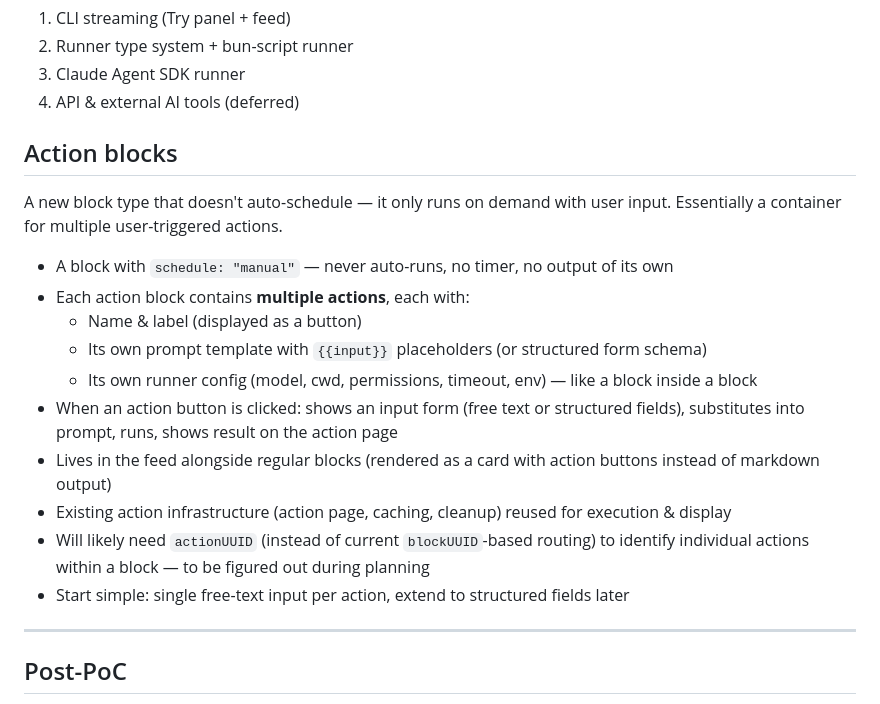
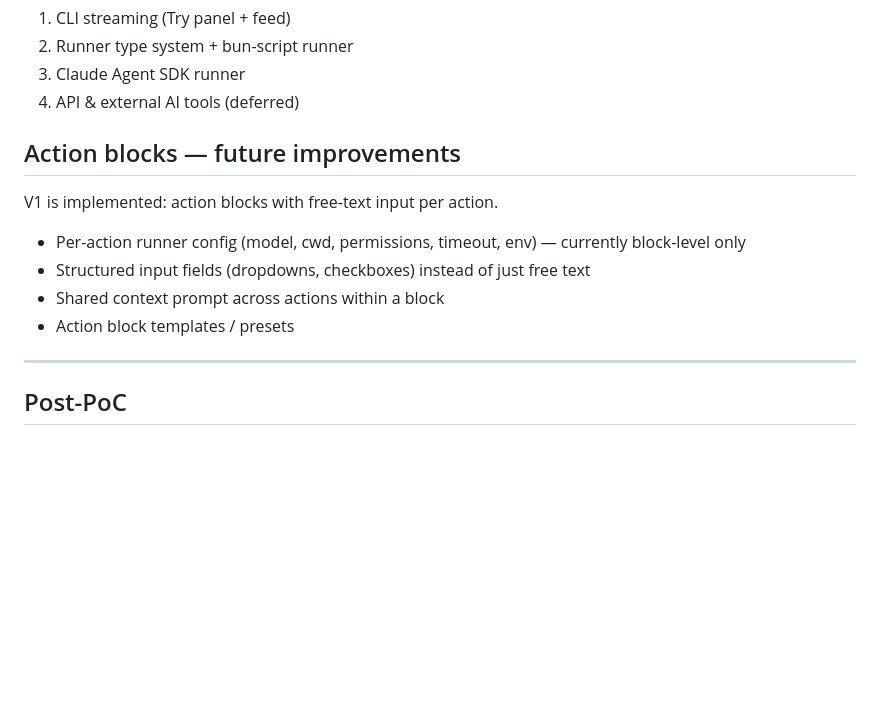
Before and after one commit to jiri-prokop-pb/floudeck, a Markdown page: TODO.md, the part around the change. Rendered like a GitHub page; blank space fills up the shorter version.

```diff
--- a/TODO.md
+++ b/TODO.md
@@ -57,20 +57,14 @@ Phases:
 4. Claude Agent SDK runner
 5. API & external AI tools (deferred)
 
-## Action blocks
+## Action blocks — future improvements
 
-A new block type that doesn't auto-schedule — it only runs on demand with user input. Essentially a container for multiple user-triggered actions.
+V1 is implemented: action blocks with free-text input per action.
 
-- A block with `schedule: "manual"` — never auto-runs, no timer, no output of its own
-- Each action block contains **multiple actions**, each with:
-  - Name & label (displayed as a button)
-  - Its own prompt template with `{{input}}` placeholders (or structured form schema)
-  - Its own runner config (model, cwd, permissions, timeout, env) — like a block inside a block
-- When an action button is clicked: shows an input form (free text or structured fields), substitutes into prompt, runs, shows result on the action page
-- Lives in the feed alongside regular blocks (rendered as a card with action buttons instead of markdown output)
-- Existing action infrastructure (action page, caching, cleanup) reused for execution & display
-- Will likely need `actionUUID` (instead of current `blockUUID`-based routing) to identify individual actions within a block — to be figured out during planning
-- Start simple: single free-text input per action, extend to structured fields later
+- Per-action runner config (model, cwd, permissions, timeout, env) — currently block-level only
+- Structured input fields (dropdowns, checkboxes) instead of just free text
+- Shared context prompt across actions within a block
+- Action block templates / presets
 
 ---
 
```
Also changed, not shown: CLAUDE.md (+3 -0 lines), SPEC.md (+13 -0 lines).
